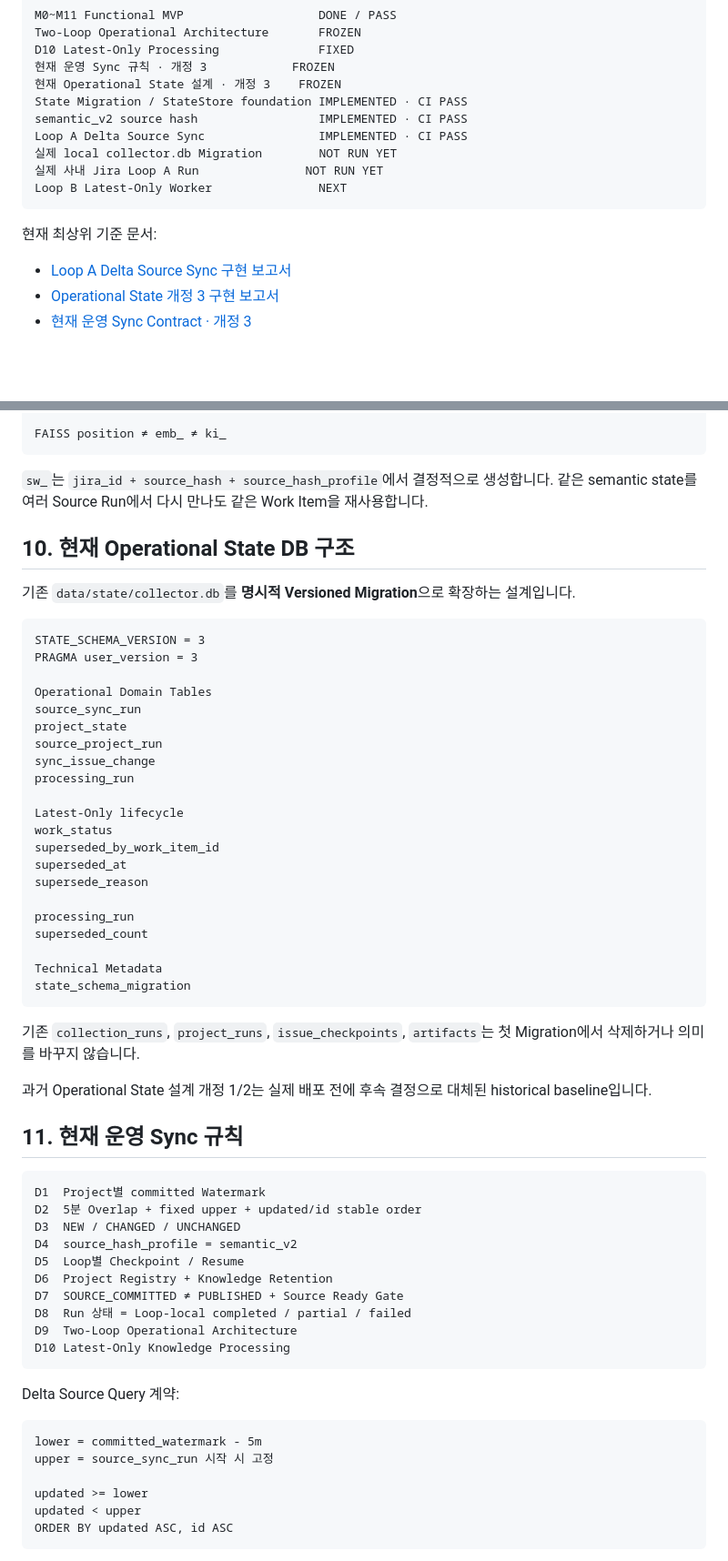
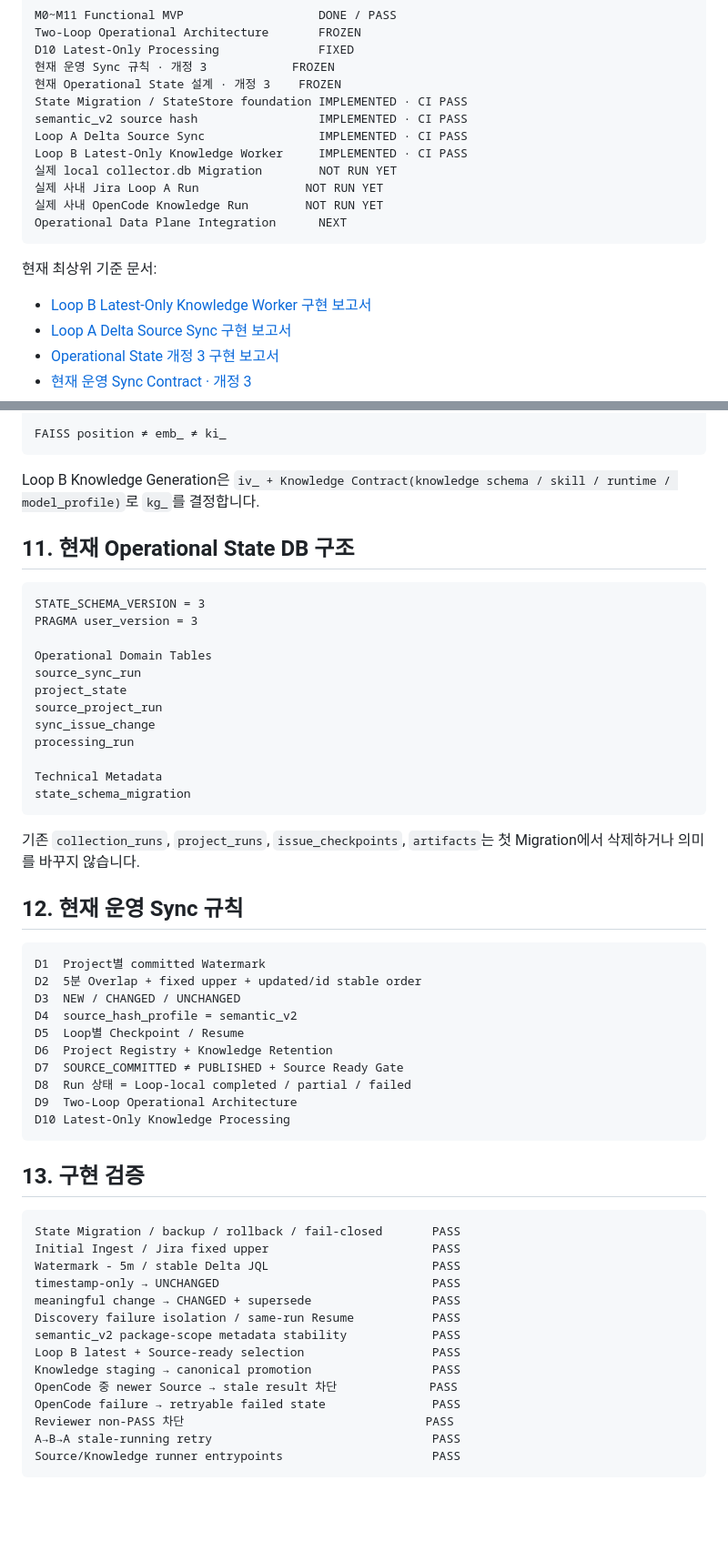
Before and after one commit to ljd6805/jira_database, a Markdown page: README.md, 2 parts joined by grey strips. Shown at 91% size. GitHub-like rendering; blank space fills up the shorter version.

````diff
--- a/README.md
+++ b/README.md
@@ -15,13 +15,16 @@ D10 Latest-Only Processing              FIXED
 State Migration / StateStore foundation IMPLEMENTED · CI PASS
 semantic_v2 source hash                 IMPLEMENTED · CI PASS
 Loop A Delta Source Sync                IMPLEMENTED · CI PASS
+Loop B Latest-Only Knowledge Worker     IMPLEMENTED · CI PASS
 실제 local collector.db Migration        NOT RUN YET
 실제 사내 Jira Loop A Run               NOT RUN YET
-Loop B Latest-Only Worker               NEXT
+실제 사내 OpenCode Knowledge Run        NOT RUN YET
+Operational Data Plane Integration      NEXT
 ```
 
 현재 최상위 기준 문서:
 
+- [Loop B Latest-Only Knowledge Worker 구현 보고서](docs/status/LOOP_B_KNOWLEDGE_WORKER_IMPLEMENTATION.html)
 - [Loop A Delta Source Sync 구현 보고서](docs/status/LOOP_A_DELTA_SOURCE_SYNC_IMPLEMENTATION.html)
 - [Operational State 개정 3 구현 보고서](docs/status/OPERATIONAL_STATE_REV3_FOUNDATION_IMPLEMENTATION.html)
 - [현재 운영 Sync Contract · 개정 3](docs/architecture/jira_sync_contract.html)
@@ -291,11 +330,9 @@ fi_   FAISS Index Artifact
 FAISS position ≠ emb_ ≠ ki_
 ```
 
-`sw_`는 `jira_id + source_hash + source_hash_profile`에서 결정적으로 생성합니다. 같은 semantic state를 여러 Source Run에서 다시 만나도 같은 Work Item을 재사용합니다.
+Loop B Knowledge Generation은 `iv_ + Knowledge Contract(knowledge schema / skill / runtime / model_profile)`로 `kg_`를 결정합니다.
 
-## 10. 현재 Operational State DB 구조
-
-기존 `data/state/collector.db`를 **명시적 Versioned Migration**으로 확장하는 설계입니다.
+## 11. 현재 Operational State DB 구조
 
 ```text
 STATE_SCHEMA_VERSION = 3
@@ -308,24 +345,13 @@ source_project_run
 sync_issue_change
 processing_run
 
-Latest-Only lifecycle
-work_status
-superseded_by_work_item_id
-superseded_at
-supersede_reason
-
-processing_run
-superseded_count
-
 Technical Metadata
 state_schema_migration
 ```
 
 기존 `collection_runs`, `project_runs`, `issue_checkpoints`, `artifacts`는 첫 Migration에서 삭제하거나 의미를 바꾸지 않습니다.
 
-과거 Operational State 설계 개정 1/2는 실제 배포 전에 후속 결정으로 대체된 historical baseline입니다.
-
-## 11. 현재 운영 Sync 규칙
+## 12. 현재 운영 Sync 규칙
 
 ```text
 D1  Project별 committed Watermark
@@ -340,14 +366,22 @@ D9  Two-Loop Operational Architecture
 D10 Latest-Only Knowledge Processing
 ```
 
-Delta Source Query 계약:
+## 13. 구현 검증
 
 ```text
-lower = committed_watermark - 5m
-upper = source_sync_run 시작 시 고정
-
-updated >= lower
-updated < upper
-ORDER BY updated ASC, id ASC
+State Migration / backup / rollback / fail-closed       PASS
+Initial Ingest / Jira fixed upper                       PASS
+Watermark - 5m / stable Delta JQL                       PASS
+timestamp-only → UNCHANGED                              PASS
+meaningful change → CHANGED + supersede                 PASS
+Discovery failure isolation / same-run Resume           PASS
+semantic_v2 package-scope metadata stability            PASS
+Loop B latest + Source-ready selection                  PASS
+Knowledge staging → canonical promotion                 PASS
+OpenCode 중 newer Source → stale result 차단             PASS
+OpenCode failure → retryable failed state               PASS
+Reviewer non-PASS 차단                                  PASS
+A→B→A stale-running retry                               PASS
+Source/Knowledge runner entrypoints                     PASS
 ```
 
````
Also changed, not shown: other parts of README.md (+103 -113 lines).
